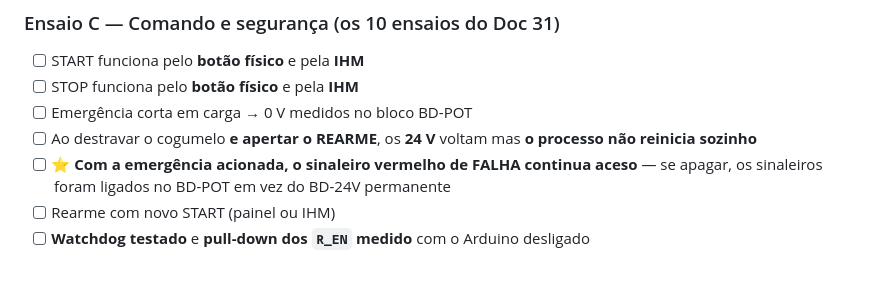
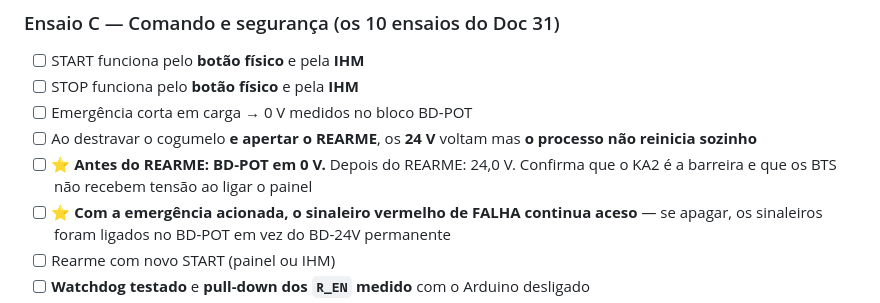
Before and after one commit to Brunobnhtr/projeto-integrador-camara-frigorifica, a Markdown page: camada_5_integracao/50_montagem_e_comissionamento.md, the part around the change. Drawn GitHub-style; blank space fills up the shorter version.

```diff
--- a/camada_5_integracao/50_montagem_e_comissionamento.md
+++ b/camada_5_integracao/50_montagem_e_comissionamento.md
@@ -198,6 +198,7 @@ Um relatório que diz *"os 24 V foram medidos em 24,1 V no poste P3, com queda d
 - [ ] STOP funciona pelo **botão físico** e pela **IHM**
 - [ ] Emergência corta em carga → 0 V medidos no bloco BD-POT
 - [ ] Ao destravar o cogumelo **e apertar o REARME**, os **24 V** voltam mas **o processo não reinicia sozinho**
+- [ ] ⭐ **Antes do REARME: BD-POT em 0 V.** Depois do REARME: 24,0 V. Confirma que o KA2 é a barreira e que os BTS não recebem tensão ao ligar o painel
 - [ ] ⭐ **Com a emergência acionada, o sinaleiro vermelho de FALHA continua aceso** — se apagar, os sinaleiros foram ligados no BD-POT em vez do BD-24V permanente
 - [ ] Rearme com novo START (painel ou IHM)
 - [ ] **Watchdog testado** e **pull-down dos `R_EN` medido** com o Arduino desligado
```
Also changed, not shown: camada_0_fundamentos/02_arquitetura_de_energia.md (+29 -6 lines).
